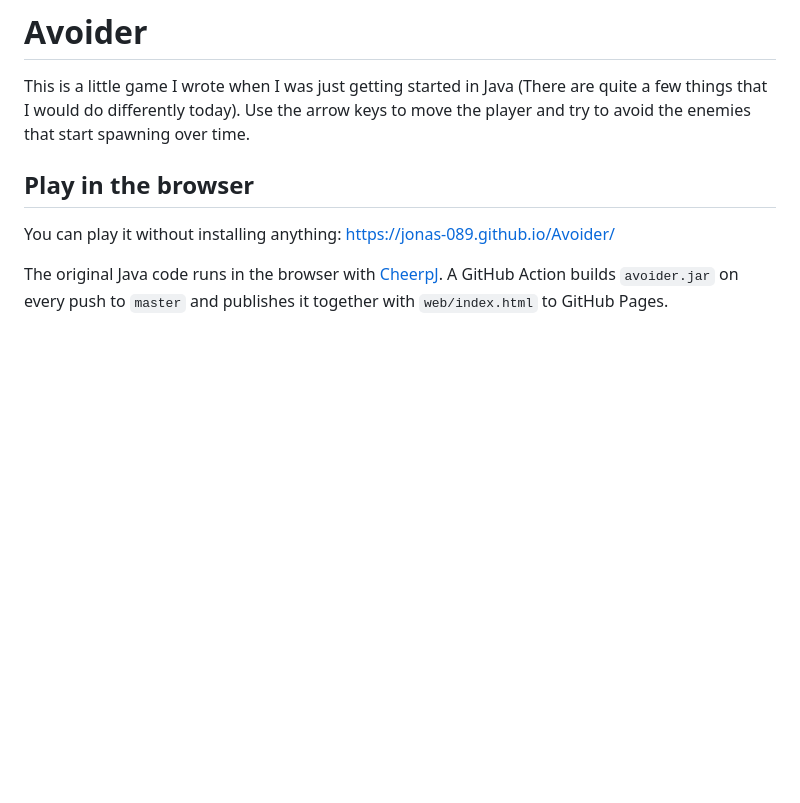
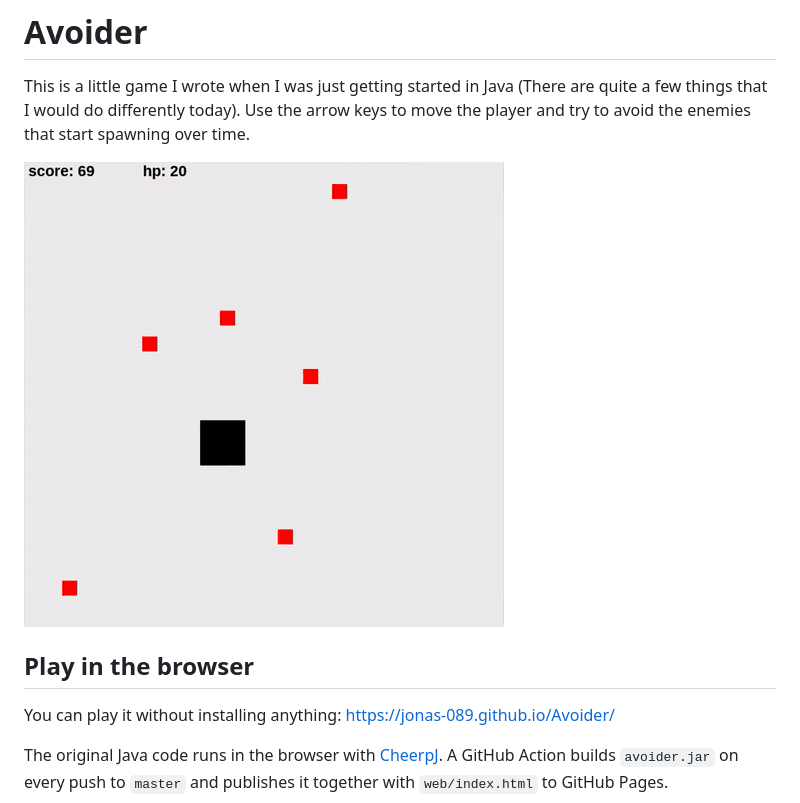
Before and after one commit to Jonas-089/Avoider, a Markdown page: README.md, the part around the change. GitHub-like rendering; pictures changed too: media/avoider.gif (added); blank space fills up the shorter version.

Commit message:
Add gameplay GIF to README
Co-Authored-By: Claude Opus 5.5 <noreply@anthropic.com>
Claude-Session: https://claude.ai/code/session_01SCKJf7DMZ1uv3TJyBWTgCW

```diff
--- a/README.md
+++ b/README.md
@@ -1,6 +1,8 @@
 # Avoider
 This is a little game I wrote when I was just getting started in Java (There are quite a few things that I would do differently today).
 Use the arrow keys to move the player and try to avoid the enemies that start spawning over time.
+
+![Avoider gameplay](media/avoider.gif)
 
 ## Play in the browser
 You can play it without installing anything: https://jonas-089.github.io/Avoider/
```
